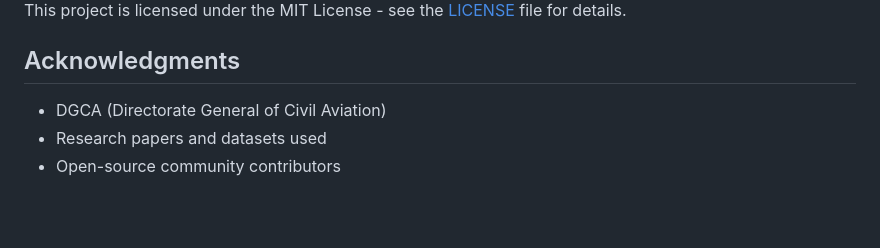
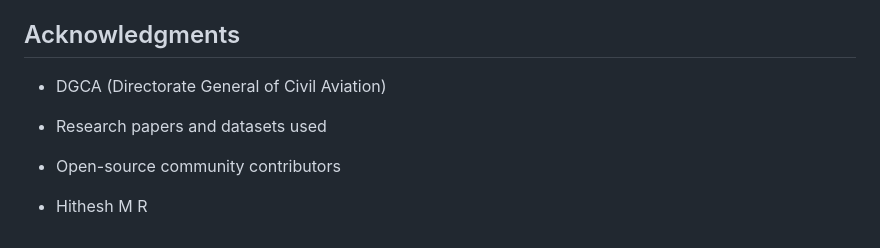
Before and after one commit to hithesh-mr/memvid-dgca-aircrash-ai, a Markdown page: README.md, the part around the change. GitHub-like rendering; blank space fills up the shorter version.

Commit message:
Readme Simple

```diff
--- a/README.md
+++ b/README.md
@@ -151,3 +151,5 @@ This project is licensed under the MIT License - see the [LICENSE](LICENSE) file
 - DGCA (Directorate General of Civil Aviation)
 - Research papers and datasets used
 - Open-source community contributors
+
+- Hithesh M R
```
